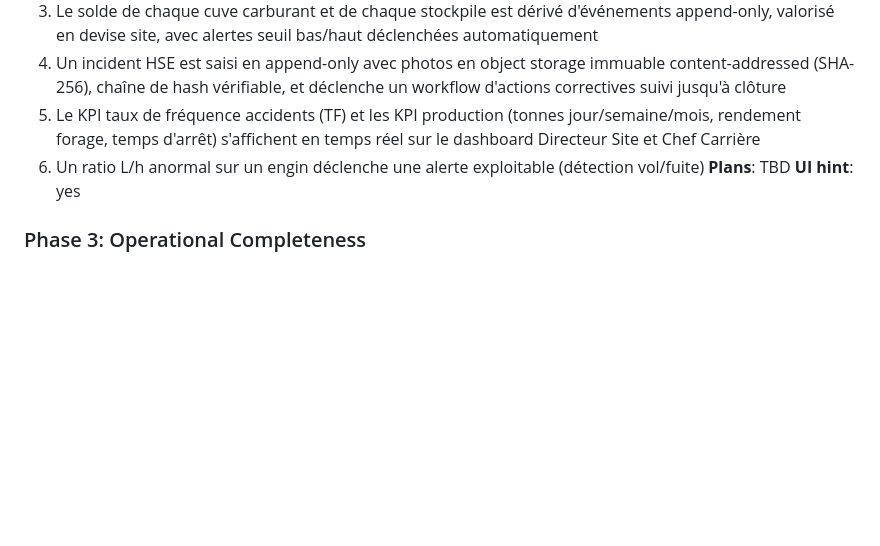
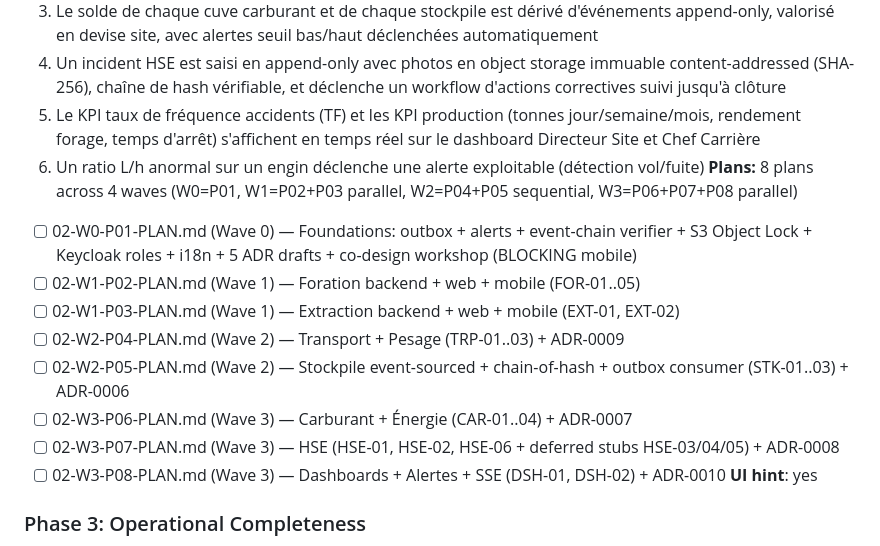
Before and after one commit to yobonoukassio-blip/gravel-erp, a Markdown page: .planning/ROADMAP.md, the part around the change. GitHub-like rendering; blank space fills up the shorter version.

Commit message:
docs(02): create 8 plans across 4 waves (W0 scaffolding + co-design, W1 foration/extraction, W2 transport/stockpile, W3 fuel/HSE/dashboard)

```diff
--- a/.planning/ROADMAP.md
+++ b/.planning/ROADMAP.md
@@ -49,7 +49,15 @@ Donner à un groupe minier une visibilité temps réel consolidée sur la produc
   4. Un incident HSE est saisi en append-only avec photos en object storage immuable content-addressed (SHA-256), chaîne de hash vérifiable, et déclenche un workflow d'actions correctives suivi jusqu'à clôture
   5. Le KPI taux de fréquence accidents (TF) et les KPI production (tonnes jour/semaine/mois, rendement forage, temps d'arrêt) s'affichent en temps réel sur le dashboard Directeur Site et Chef Carrière
   6. Un ratio L/h anormal sur un engin déclenche une alerte exploitable (détection vol/fuite)
-**Plans**: TBD
+**Plans:** 8 plans across 4 waves (W0=P01, W1=P02+P03 parallel, W2=P04+P05 sequential, W3=P06+P07+P08 parallel)
+  - [ ] 02-W0-P01-PLAN.md (Wave 0) — Foundations: outbox + alerts + event-chain verifier + S3 Object Lock + Keycloak roles + i18n + 5 ADR drafts + co-design workshop (BLOCKING mobile)
+  - [ ] 02-W1-P02-PLAN.md (Wave 1) — Foration backend + web + mobile (FOR-01..05)
+  - [ ] 02-W1-P03-PLAN.md (Wave 1) — Extraction backend + web + mobile (EXT-01, EXT-02)
+  - [ ] 02-W2-P04-PLAN.md (Wave 2) — Transport + Pesage (TRP-01..03) + ADR-0009
+  - [ ] 02-W2-P05-PLAN.md (Wave 2) — Stockpile event-sourced + chain-of-hash + outbox consumer (STK-01..03) + ADR-0006
+  - [ ] 02-W3-P06-PLAN.md (Wave 3) — Carburant + Énergie (CAR-01..04) + ADR-0007
+  - [ ] 02-W3-P07-PLAN.md (Wave 3) — HSE (HSE-01, HSE-02, HSE-06 + deferred stubs HSE-03/04/05) + ADR-0008
+  - [ ] 02-W3-P08-PLAN.md (Wave 3) — Dashboards + Alertes + SSE (DSH-01, DSH-02) + ADR-0010
 **UI hint**: yes
 
 ### Phase 3: Operational Completeness
```
Also changed, not shown: 2 other files.
